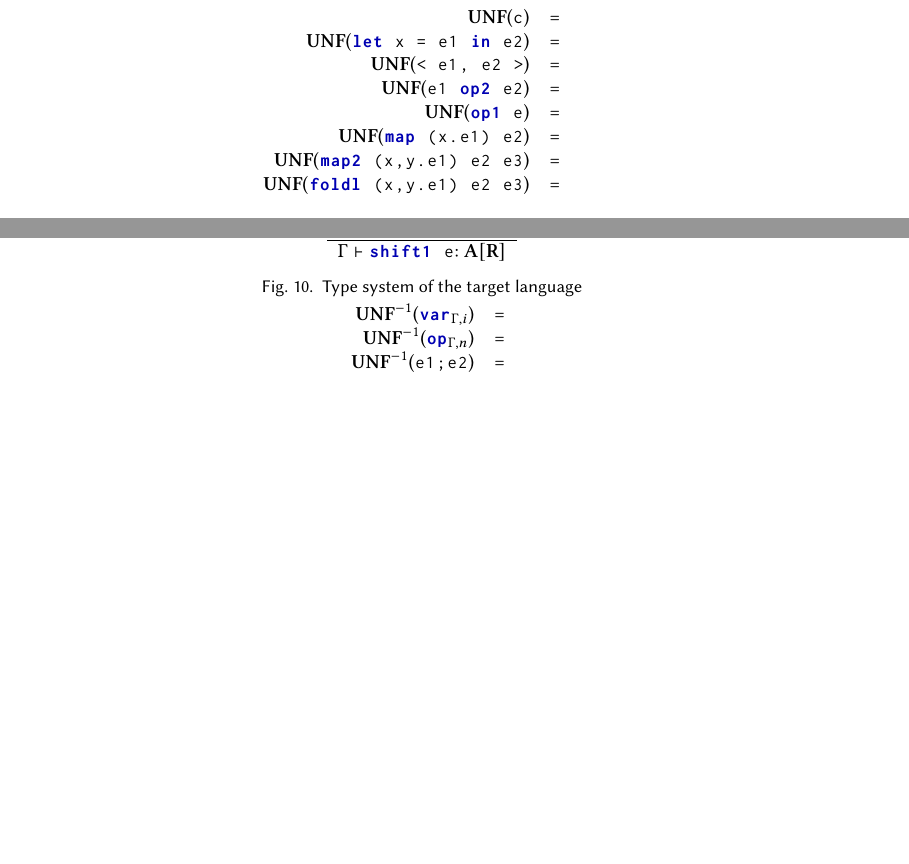
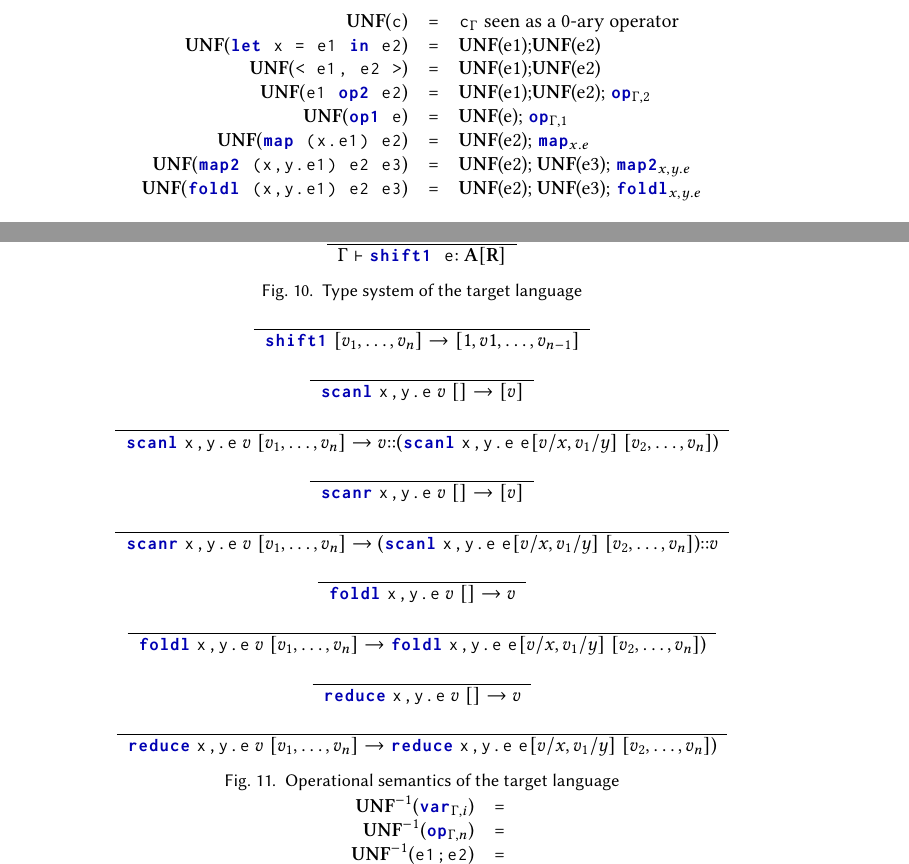
Before and after one commit to MathieuHuot/RAD_Compiler, a LaTeX paper (rad-icfp-2021/main.tex, which reads rad-icfp-2021/figures/op_semantics_target.tex, rad-icfp-2021/figures/source_to_unf.tex): two parts of pages 3 and 5 of 6, joined at a grey line, cut at the place of the change, the shorter picture padded with empty space. Compiled offline with pdfLaTeX.

Commit message:
part of the operational semantics target

```diff
--- a/rad-icfp-2021/figures/op_semantics_target.tex
+++ b/rad-icfp-2021/figures/op_semantics_target.tex
@@ -0,0 +1,52 @@
+\begin{figure*}[tb]
+    \centering
+    \begin{tabular}{c}
+    \\\hline
+    !shift1! $[v_1,\ldots,v_n] \to [1,v1,\ldots,v_{n-1}]$
+\end{tabular}
+
+\begin{tabular}{c}
+    \\\hline
+    !scanl! !x,y.e! $v$ $[] \to [v]$
+\end{tabular}
+
+\begin{tabular}{c}
+    \\\hline
+    !scanl! !x,y.e! $v$ $[v_1,\ldots,v_n] \to v$::(!scanl! !x,y.e! !e!$[v/x,v_1/y]$ $[v_2,\ldots,v_n]$)
+\end{tabular}
+
+\begin{tabular}{c}
+    \\\hline
+    !scanr! !x,y.e! $v$ $[] \to [v]$
+\end{tabular}
+
+\begin{tabular}{c}
+    \\\hline
+    !scanr! !x,y.e! $v$ $[v_1,\ldots,v_n] \to$ (!scanl! !x,y.e! !e!$[v/x,v_1/y]$ $[v_2,\ldots,v_n]$)::$v$
+\end{tabular}
+
+\begin{tabular}{c}
+    \\\hline
+    !foldl! !x,y.e! $v$ $[] \to v$
+\end{tabular}
+
+\begin{tabular}{c}
+    \\\hline
+    !foldl! !x,y.e! $v$ $[v_1,\ldots,v_n] \to$ !foldl! !x,y.e! !e!$[v/x,v_1/y]$ $[v_2,\ldots,v_n]$)
+\end{tabular}
+
+\begin{tabular}{c}
+    \\\hline
+    !reduce! !x,y.e! $v$ $[] \to v$
+\end{tabular}
+
+\begin{tabular}{c}
+    \\\hline
+    !reduce! !x,y.e! $v$ $[v_1,\ldots,v_n] \to$ !reduce! !x,y.e! !e!$[v/x,v_1/y]$ $[v_2,\ldots,v_n]$)
+\end{tabular}
+
+\vspace{-0.2cm}
+\caption{Operational semantics of the target language}
+\vspace{-0.4cm}
+\label{fig:op_semantics_target}
+\end{figure*}
--- a/rad-icfp-2021/figures/source_to_unf.tex
+++ b/rad-icfp-2021/figures/source_to_unf.tex
@@ -1,13 +1,13 @@
 \begin{figure*}[t]
     \begin{tabular}{r c l}
-    $\UNFSymbol$(!c!) &=& \\
-    $\UNFSymbol$(!let x = e1 in e2!) &=&  \\
-    $\UNFSymbol$(!< e1, e2 >!) &=& \\
-    $\UNFSymbol$(!e1 op2 e2!) &=& \\
-    $\UNFSymbol$(!op1 e!) &=& \\
-    $\UNFSymbol$(!map (x.e1) e2!) &=& \\
-    $\UNFSymbol$(!map2 (x,y.e1) e2 e3!) &=& \\
-    $\UNFSymbol$(!foldl (x,y.e1) e2 e3!) &=&  \\
+    $\UNFSymbol$(!c!) &=& !c!$_{\Gamma}$ \text{seen as a 0-ary operator}\\
+    $\UNFSymbol$(!let x = e1 in e2!) &=& $\UNFSymbol$(e1);$\UNFSymbol$(e2) \\
+    $\UNFSymbol$(!< e1, e2 >!) &=& $\UNFSymbol$(e1);$\UNFSymbol$(e2) \\
+    $\UNFSymbol$(!e1 op2 e2!) &=& $\UNFSymbol$(e1);$\UNFSymbol$(e2); !op!$_{\Gamma,2}$\\
+    $\UNFSymbol$(!op1 e!) &=& $\UNFSymbol$(e); !op!$_{\Gamma,1}$ \\
+    $\UNFSymbol$(!map (x.e1) e2!) &=& $\UNFSymbol$(e2); !map!$_{x.e}$\\
+    $\UNFSymbol$(!map2 (x,y.e1) e2 e3!) &=& $\UNFSymbol$(e2); $\UNFSymbol$(e3); !map2!$_{x,y.e}$ \\
+    $\UNFSymbol$(!foldl (x,y.e1) e2 e3!) &=& $\UNFSymbol$(e2); $\UNFSymbol$(e3); !foldl!$_{x,y.e}$ \\
     \end{tabular}
     \caption{Reverse-mode differentiation from Source UNF to Target UNF}
     \label{fig:diff_macro}
```
Also changed, not shown: rad-icfp-2021/efficientdiff.tex (+2 -0 lines), rad-icfp-2021/figures/macro_diff.tex (+1 -1 lines), rad-icfp-2021/figures/unf_to_target.tex (+1 -1 lines).
